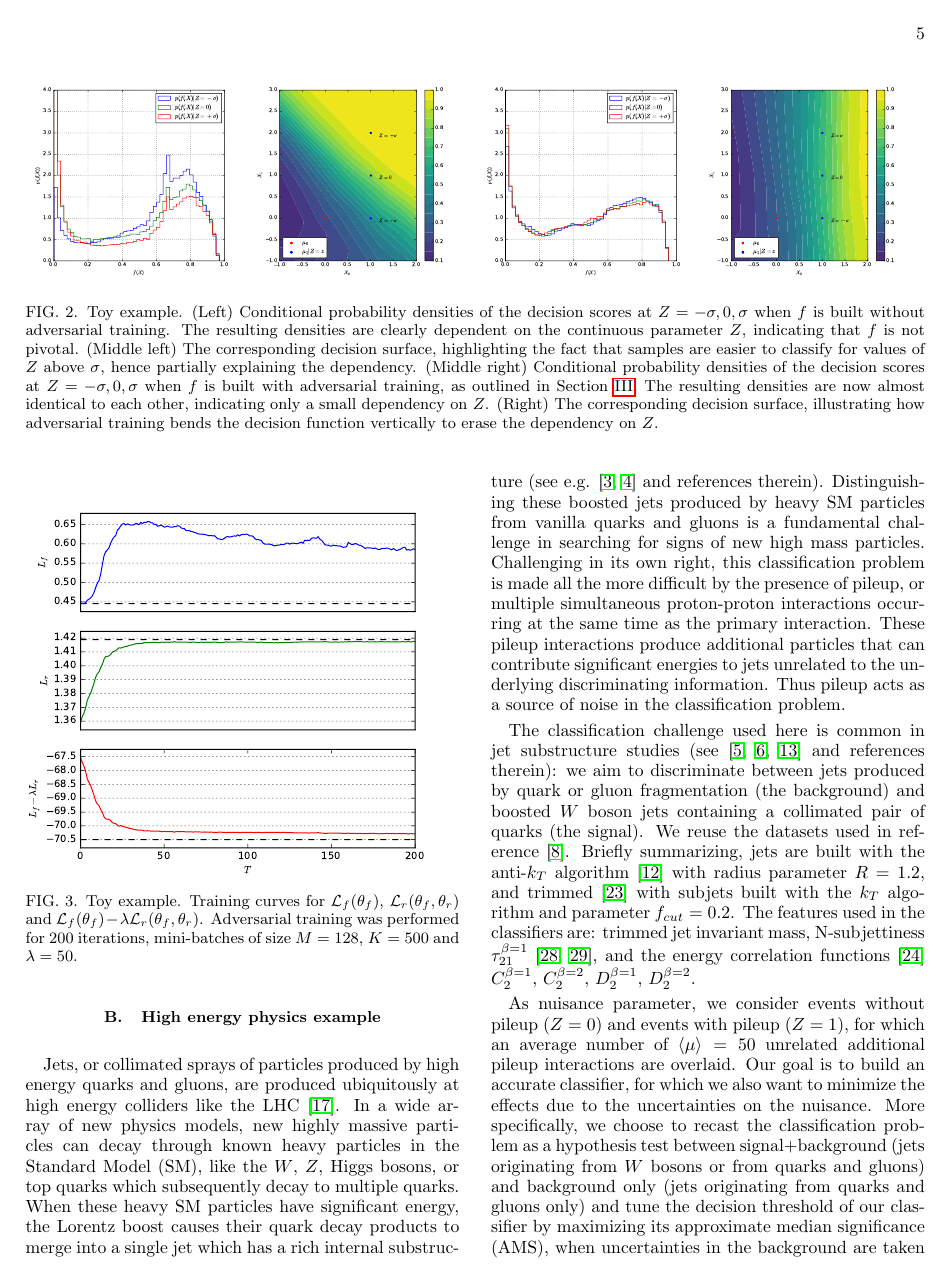
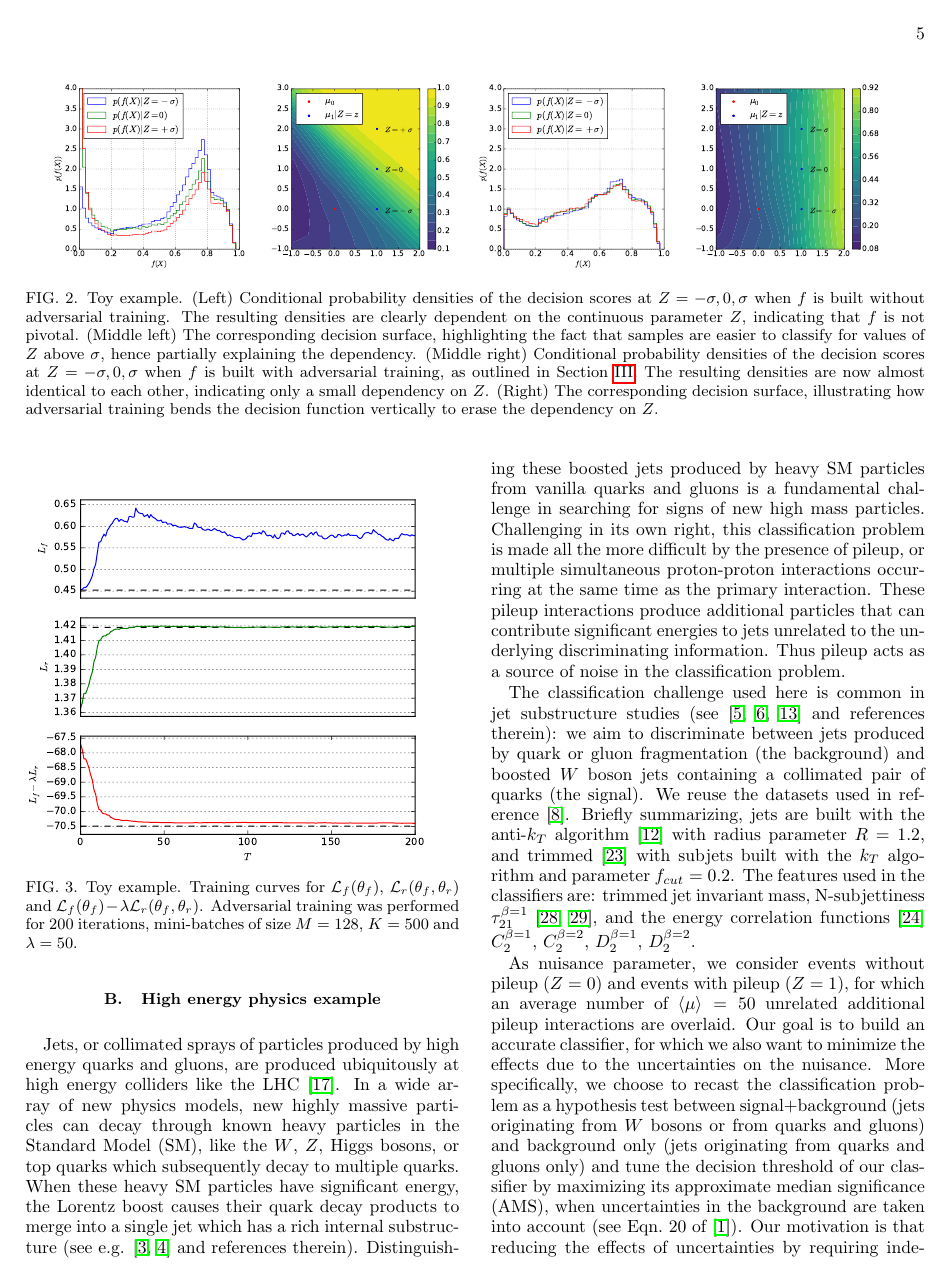
Before and after one commit to glouppe/paper-learning-to-pivot, a LaTeX paper (tex/paper.tex): page 5 of 8. Compiled offline with pdfLaTeX.

Commit message:
large font for fig2

```diff
--- a/tex/paper.tex
+++ b/tex/paper.tex
@@ -516,10 +516,10 @@ necessary.
 
 \begin{figure*}
     \begin{center}
-        \includegraphics[width=0.245\textwidth]{figures/f-plain.pdf}
-        \includegraphics[width=0.245\textwidth]{figures/surface-plain.pdf}
-        \includegraphics[width=0.245\textwidth]{figures/f-adversary.pdf}
-        \includegraphics[width=0.245\textwidth]{figures/surface-adversary.pdf}
+        \includegraphics[width=0.23\textwidth]{figures/f-plain.pdf}
+        \includegraphics[width=0.23\textwidth]{figures/surface-plain.pdf}
+        \includegraphics[width=0.23\textwidth]{figures/f-adversary.pdf}
+        \includegraphics[width=0.23\textwidth]{figures/surface-adversary.pdf}
     \end{center}
     \vspace{-0.5cm}
     \caption{Toy example.
```
Also changed, not shown: tex/figures/f-adversary.pdf, tex/figures/f-plain.pdf, tex/figures/surface-adversary.pdf, tex/figures/surface-plain.pdf, tex/figures/training.pdf, tex/paper.pdf, 1 other file.
